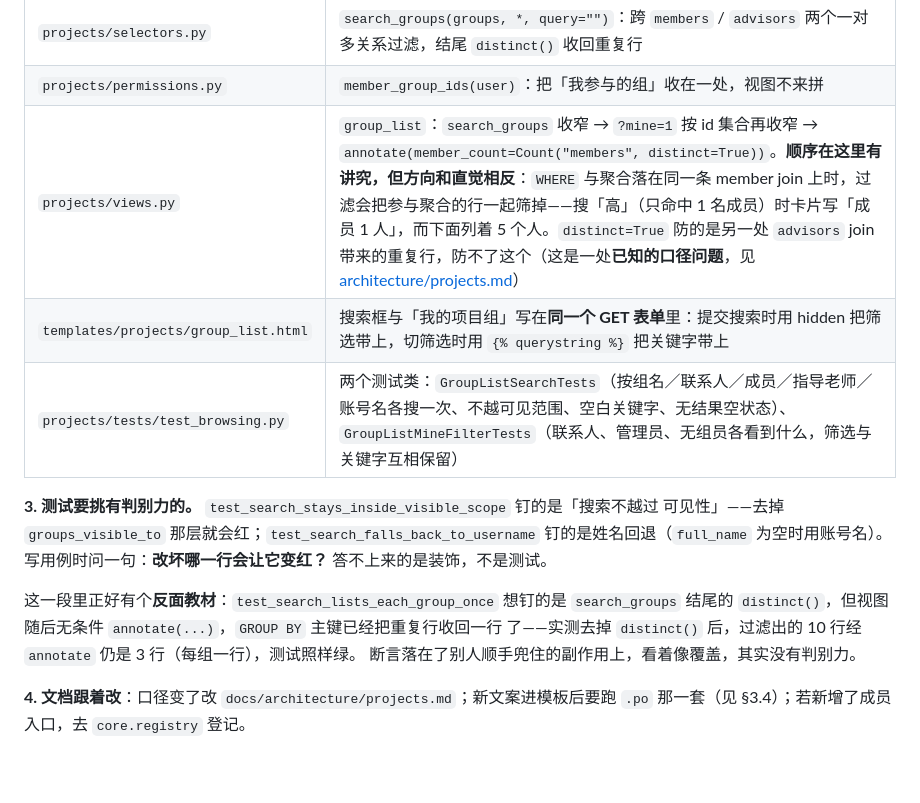
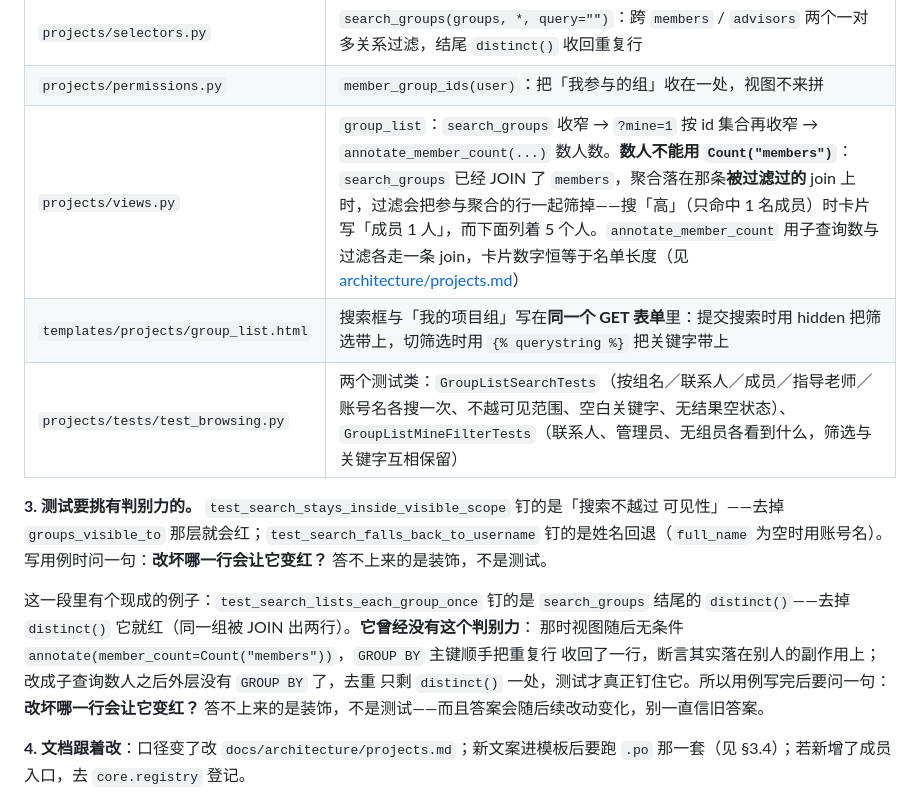
Before and after one commit to new-tocode/702platform, a Markdown page: docs/development.md, the part around the change. GitHub-like rendering; blank space fills up the shorter version.

Commit message:
第 1 项审查修正：用户手册与开发者指南还停在「人数会变小」的旧世界
对抗性审查判「代码可交付、文档必须跟上」，三处漏改的文档按结论改正：

- **`docs/manual.md` §6 的已知问题还列着这个 bug**（「搜索时卡片上的『成员 N 人』会跟着
  变小……数字以名单为准」）：修好之后每一句都是假的，读者会照着一个不存在的行为去应付。
  上一轮只删了 `projects/README.md` 的对应条目，漏了手册这一份（两者逐条对应，是同一件事
  的两处写法）。删掉。
- **`docs/development.md` 的「改哪几个文件」表还在教旧写法**（`annotate(member_count=
  Count("members", distinct=True))`，并标成「已知的口径问题」，按它指路去架构文档看到的
  却是「已修」）。改成 `annotate_member_count(...)` 并写清为什么不能直接数。
- **同页的「反面教材」段结论被这次改动反转了**：它说 `test_search_lists_each_group_once`
  没有判别力、因为视图随后的 `annotate` 带来的 `GROUP BY` 顺手去重。改成子查询后外层没有
  `GROUP BY`，去重只剩 `distinct()` 一处，实测**去掉 `distinct()` 这条测试就红**（审查在
  副本上双向验证过：新代码红、旧代码绿）。改写为「它曾经没有判别力」，并补一句「答案会随
  后续改动变化，别一直信旧答案」——教训留着，例子改成真的。
- **`docs/architecture/interfaces.md` 的 selectors 清单**漏了 `annotate_member_count`，且
  括号里还留着「（**排在 `annotate` 之前**）」这条被本次改动否定的旧建议。补函数、删旧话。

代码与测试一行未动。check / makemigrations --check --dry-run / test 全绿（706 条）；
39 个 md 失效链接 0、失效锚点 0。

```diff
--- a/docs/development.md
+++ b/docs/development.md
@@ -466,7 +466,7 @@ source env.local.sh
 |---|---|
 | `projects/selectors.py` | `search_groups(groups, *, query="")`：跨 `members` / `advisors` 两个一对多关系过滤，结尾 `distinct()` 收回重复行 |
 | `projects/permissions.py` | `member_group_ids(user)`：把「我参与的组」收在一处，视图不来拼 |
-| `projects/views.py` | `group_list`：`search_groups` 收窄 → `?mine=1` 按 id 集合再收窄 → `annotate(member_count=Count("members", distinct=True))`。**顺序在这里有讲究，但方向和直觉相反**：`WHERE` 与聚合落在同一条 member join 上时，过滤会把参与聚合的行一起筛掉——搜「高」（只命中 1 名成员）时卡片写「成员 1 人」，而下面列着 5 个人。`distinct=True` 防的是另一处 `advisors` join 带来的重复行，防不了这个（这是一处**已知的口径问题**，见 [architecture/projects.md](architecture/projects.md)） |
+| `projects/views.py` | `group_list`：`search_groups` 收窄 → `?mine=1` 按 id 集合再收窄 → `annotate_member_count(...)` 数人数。**数人不能用 `Count("members")`**：`search_groups` 已经 JOIN 了 `members`，聚合落在那条**被过滤过的** join 上时，过滤会把参与聚合的行一起筛掉——搜「高」（只命中 1 名成员）时卡片写「成员 1 人」，而下面列着 5 个人。`annotate_member_count` 用子查询数与过滤各走一条 join，卡片数字恒等于名单长度（见 [architecture/projects.md](architecture/projects.md)） |
 | `templates/projects/group_list.html` | 搜索框与「我的项目组」写在**同一个 GET 表单**里：提交搜索时用 hidden 把筛选带上，切筛选时用 `{% querystring %}` 把关键字带上 |
 | `projects/tests/test_browsing.py` | 两个测试类：`GroupListSearchTests`（按组名／联系人／成员／指导老师／账号名各搜一次、不越可见范围、空白关键字、无结果空状态）、`GroupListMineFilterTests`（联系人、管理员、无组员各看到什么，筛选与关键字互相保留） |
 
@@ -475,10 +475,12 @@ source env.local.sh
 钉的是姓名回退（`full_name` 为空时用账号名）。写用例时问一句：**改坏哪一行会让它变红？**
 答不上来的是装饰，不是测试。
 
-这一段里正好有个**反面教材**：`test_search_lists_each_group_once` 想钉的是 `search_groups`
-结尾的 `distinct()`，但视图随后无条件 `annotate(...)`，`GROUP BY` 主键已经把重复行收回一行
-了——实测去掉 `distinct()` 后，过滤出的 10 行经 `annotate` 仍是 3 行（每组一行），测试照样绿。
-断言落在了别人顺手兜住的副作用上，看着像覆盖，其实没有判别力。
+这一段里有个现成的例子：`test_search_lists_each_group_once` 钉的是 `search_groups` 结尾的
+`distinct()`——去掉 `distinct()` 它就红（同一组被 JOIN 出两行）。**它曾经没有这个判别力**：
+那时视图随后无条件 `annotate(member_count=Count("members"))`，`GROUP BY` 主键顺手把重复行
+收回了一行，断言其实落在别人的副作用上；改成子查询数人之后外层没有 `GROUP BY` 了，去重
+只剩 `distinct()` 一处，测试才真正钉住它。所以用例写完后要问一句：**改坏哪一行会让它变红？**
+答不上来的是装饰，不是测试——而且答案会随后续改动变化，别一直信旧答案。
 
 **4. 文档跟着改**：口径变了改 `docs/architecture/projects.md`；新文案进模板后要跑
 `.po` 那一套（见 §3.4）；若新增了成员入口，去 `core.registry` 登记。
```
Also changed, not shown: docs/architecture/interfaces.md (+1 -1 lines), docs/manual.md (+0 -1 lines).
